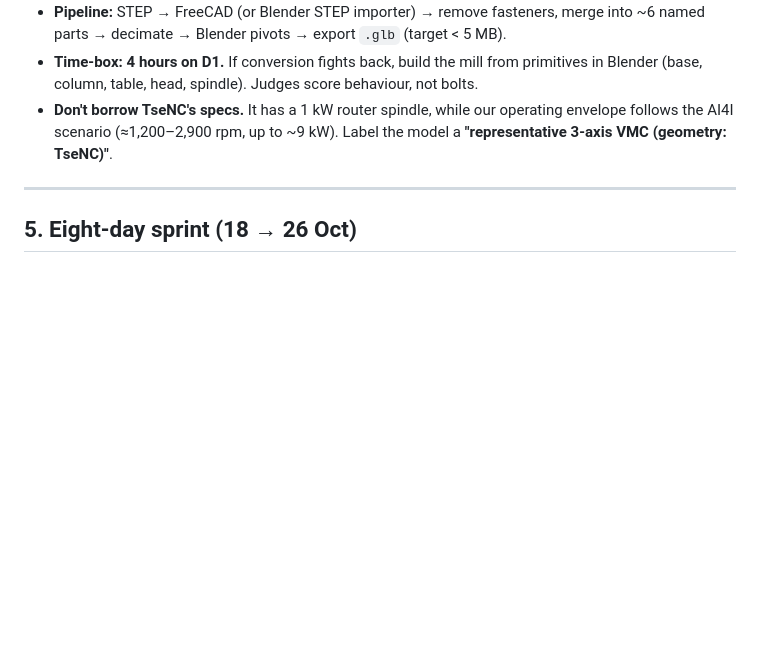
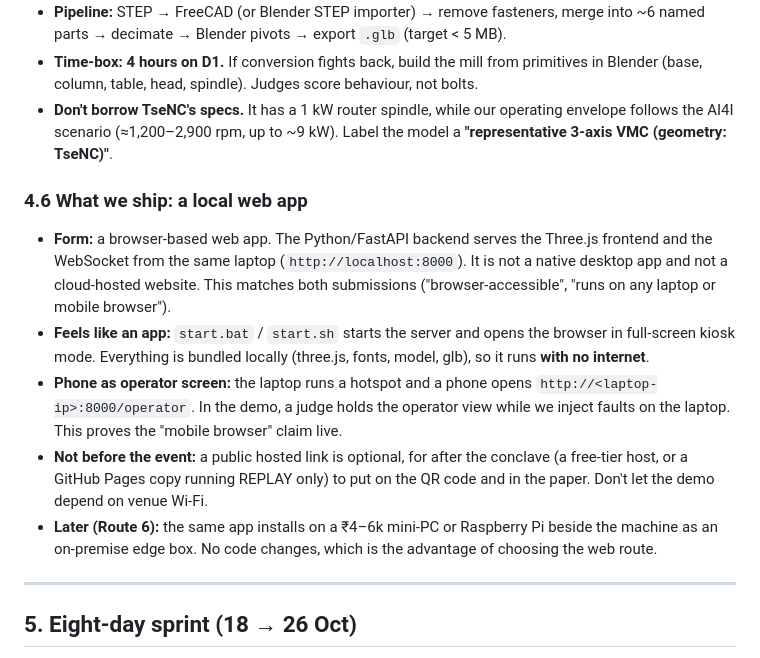
Before and after one commit to Adityamahobe/-UDYAM-twin, a Markdown page: docs/MASTER_PLAN.md, the part around the change. GitHub-like rendering; blank space fills up the shorter version.

Commit message:
Plan: specify delivery form as local web app
Co-Authored-By: Claude Opus 5.5 <noreply@anthropic.com>
Claude-Session: https://claude.ai/code/session_016V78RMActeHV3FG6w7T82g

```diff
--- a/docs/MASTER_PLAN.md
+++ b/docs/MASTER_PLAN.md
@@ -270,6 +270,14 @@ Every run is **seeded**, so Reset → Replay gives the identical curve.
 - **Time-box: 4 hours on D1.** If conversion fights back, build the mill from primitives in Blender (base, column, table, head, spindle). Judges score behaviour, not bolts.
 - **Don't borrow TseNC's specs.** It has a 1 kW router spindle, while our operating envelope follows the AI4I scenario (≈1,200–2,900 rpm, up to ~9 kW). Label the model a **"representative 3-axis VMC (geometry: TseNC)"**.
 
+### 4.6 What we ship: a local web app
+
+- **Form:** a browser-based web app. The Python/FastAPI backend serves the Three.js frontend and the WebSocket from the same laptop (`http://localhost:8000`). It is not a native desktop app and not a cloud-hosted website. This matches both submissions ("browser-accessible", "runs on any laptop or mobile browser").
+- **Feels like an app:** `start.bat` / `start.sh` starts the server and opens the browser in full-screen kiosk mode. Everything is bundled locally (three.js, fonts, model, glb), so it runs **with no internet**.
+- **Phone as operator screen:** the laptop runs a hotspot and a phone opens `http://<laptop-ip>:8000/operator`. In the demo, a judge holds the operator view while we inject faults on the laptop. This proves the "mobile browser" claim live.
+- **Not before the event:** a public hosted link is optional, for after the conclave (a free-tier host, or a GitHub Pages copy running REPLAY only) to put on the QR code and in the paper. Don't let the demo depend on venue Wi-Fi.
+- **Later (Route 6):** the same app installs on a ₹4–6k mini-PC or Raspberry Pi beside the machine as an on-premise edge box. No code changes, which is the advantage of choosing the web route.
+
 ---
 
 ## 5. Eight-day sprint (18 → 26 Oct)
```
